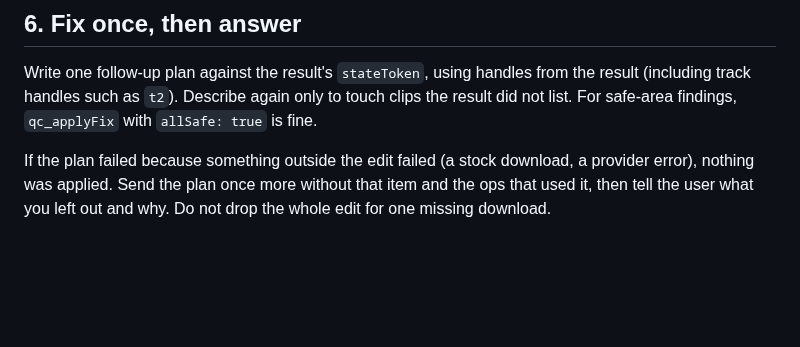
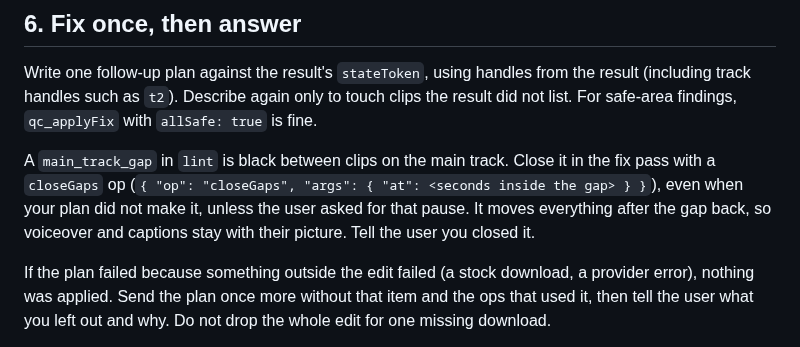
Before and after one commit to scrollmark/social-skills, a Markdown page: skills/editor-plan-and-check/SKILL.md, the part around the change. Drawn GitHub-style; blank space fills up the shorter version.

Commit message:
Sync editor skills from scrollmark/platform@4431cf889

```diff
--- a/skills/editor-plan-and-check/SKILL.md
+++ b/skills/editor-plan-and-check/SKILL.md
@@ -53,6 +53,8 @@ Checking is read-only; fixes go in one follow-up plan.
 
 Write one follow-up plan against the result's `stateToken`, using handles from the result (including track handles such as `t2`). Describe again only to touch clips the result did not list. For safe-area findings, `qc_applyFix` with `allSafe: true` is fine.
 
+A `main_track_gap` in `lint` is black between clips on the main track. Close it in the fix pass with a `closeGaps` op (`{ "op": "closeGaps", "args": { "at": <seconds inside the gap> } }`), even when your plan did not make it, unless the user asked for that pause. It moves everything after the gap back, so voiceover and captions stay with their picture. Tell the user you closed it.
+
 If the plan failed because something outside the edit failed (a stock download, a provider error), nothing was applied. Send the plan once more without that item and the ops that used it, then tell the user what you left out and why. Do not drop the whole edit for one missing download.
 
 Make at most one fix pass, and do not call `preview_inspectFrames` after it: its result's frames and `lint` are the check. If something is still off, tell the user what it is instead of looping.
```
